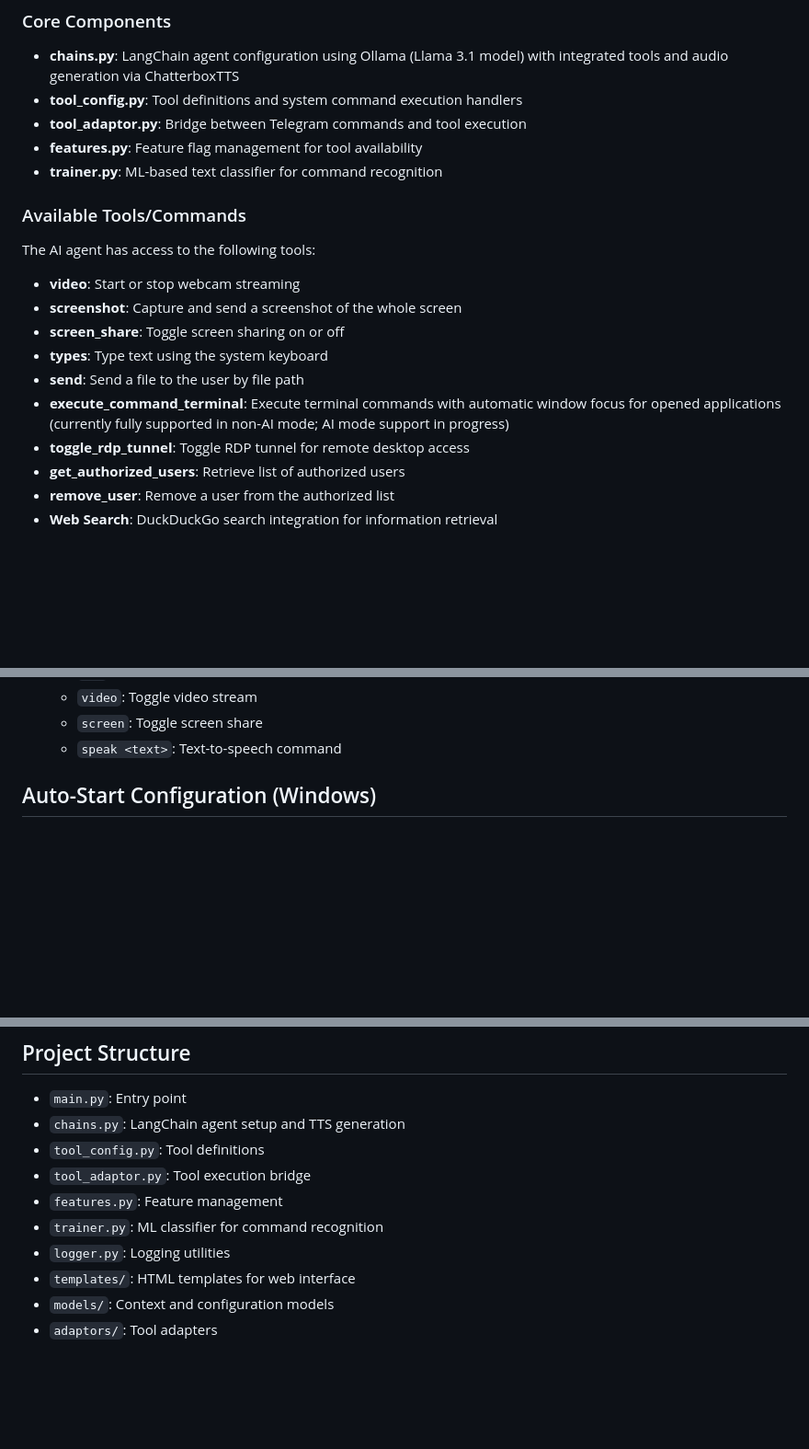
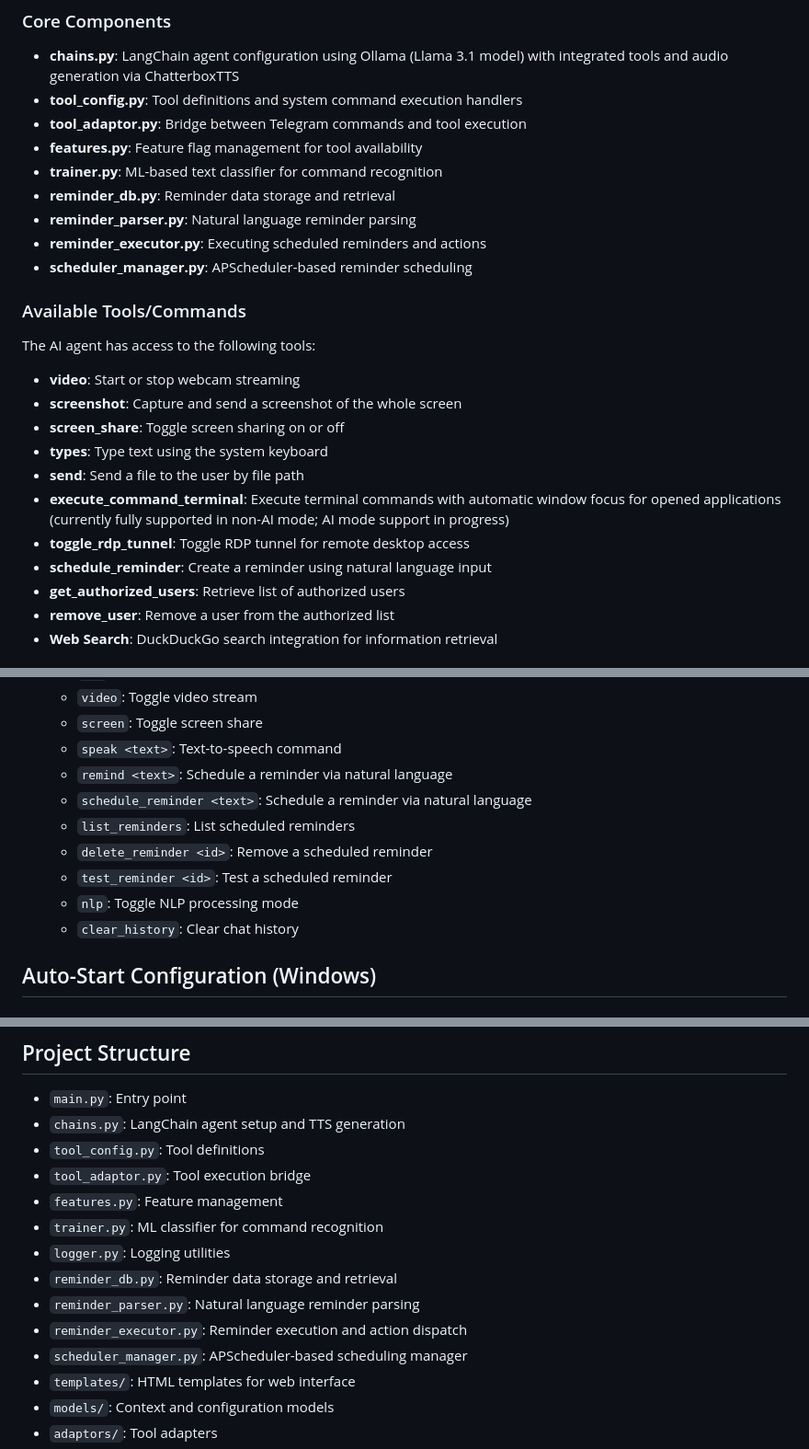
Before and after one commit to nazeem2001/windows_control_telegram, a Markdown page: README.md, 3 parts joined by grey strips. Shown at 92% size. Drawn GitHub-style; blank space fills up the shorter version.

Commit message:
docs: Update README.md to include reminder scheduling features and related commands

```diff
--- a/README.md
+++ b/README.md
@@ -86,6 +89,10 @@ Troubleshooting
 - **tool_adaptor.py**: Bridge between Telegram commands and tool execution
 - **features.py**: Feature flag management for tool availability
 - **trainer.py**: ML-based text classifier for command recognition
+- **reminder_db.py**: Reminder data storage and retrieval
+- **reminder_parser.py**: Natural language reminder parsing
+- **reminder_executor.py**: Executing scheduled reminders and actions
+- **scheduler_manager.py**: APScheduler-based reminder scheduling
 
 ### Available Tools/Commands
 
@@ -98,6 +105,7 @@ The AI agent has access to the following tools:
 - **send**: Send a file to the user by file path
 - **execute_command_terminal**: Execute terminal commands with automatic window focus for opened applications (currently fully supported in non-AI mode; AI mode support in progress)
 - **toggle_rdp_tunnel**: Toggle RDP tunnel for remote desktop access
+- **schedule_reminder**: Create a reminder using natural language input
 - **get_authorized_users**: Retrieve list of authorized users
 - **remove_user**: Remove a user from the authorized list
 - **Web Search**: DuckDuckGo search integration for information retrieval
@@ -204,6 +212,13 @@ This approach balances automation with safety, catching potential misunderstandi
   - `video`: Toggle video stream
   - `screen`: Toggle screen share
   - `speak <text>`: Text-to-speech command
+  - `remind <text>`: Schedule a reminder via natural language
+  - `schedule_reminder <text>`: Schedule a reminder via natural language
+  - `list_reminders`: List scheduled reminders
+  - `delete_reminder <id>`: Remove a scheduled reminder
+  - `test_reminder <id>`: Test a scheduled reminder
+  - `nlp`: Toggle NLP processing mode
+  - `clear_history`: Clear chat history
 
 ## Auto-Start Configuration (Windows)
 
@@ -247,6 +262,10 @@ Set WshShell = Nothing
 - `features.py`: Feature management
 - `trainer.py`: ML classifier for command recognition
 - `logger.py`: Logging utilities
+- `reminder_db.py`: Reminder data storage and retrieval
+- `reminder_parser.py`: Natural language reminder parsing
+- `reminder_executor.py`: Reminder execution and action dispatch
+- `scheduler_manager.py`: APScheduler-based scheduling manager
 - `templates/`: HTML templates for web interface
 - `models/`: Context and configuration models
 - `adaptors/`: Tool adapters
```
Also changed, not shown: other parts of README.md (+3 -0 lines).
